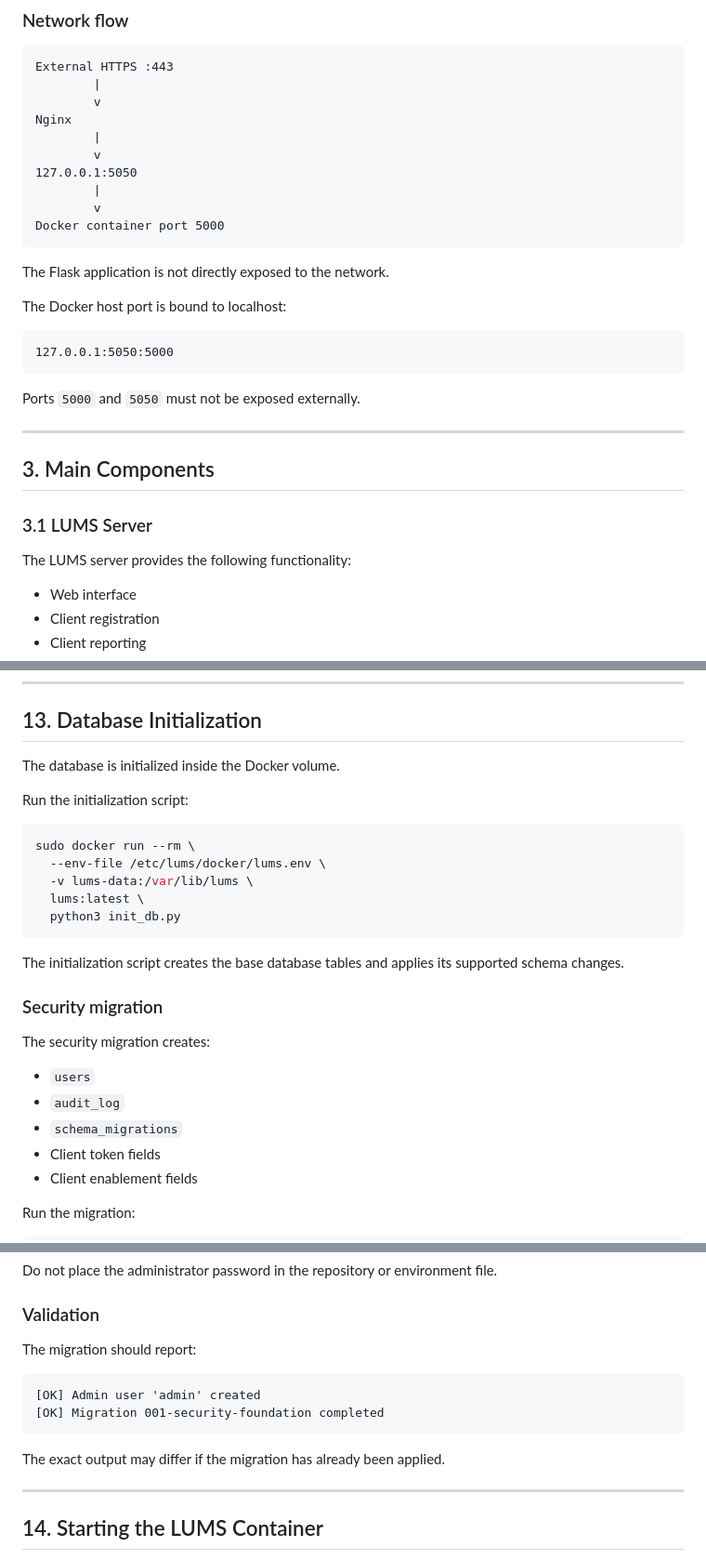
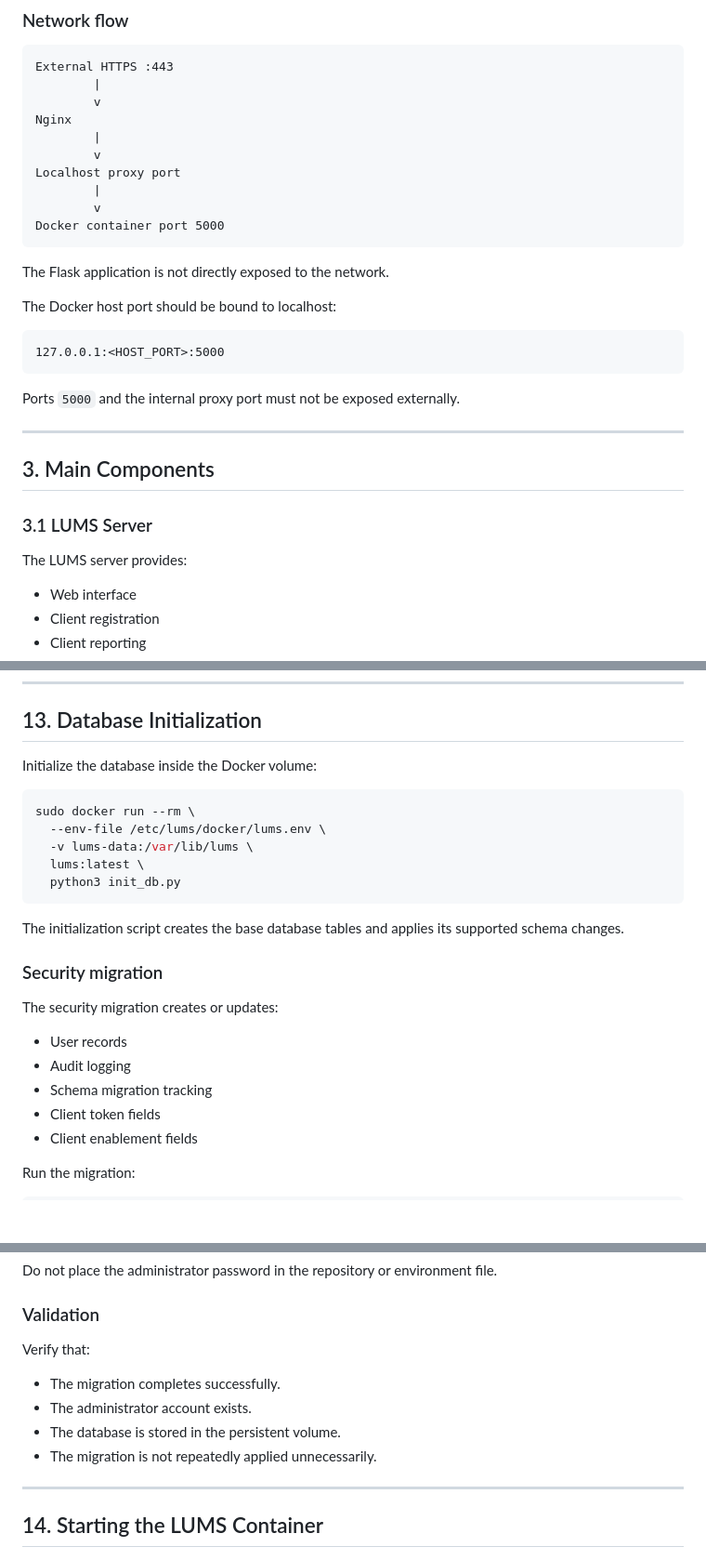
Before and after one commit to NovaForgeCtrl/LUMS, a Markdown page: install.md, 3 parts joined by grey strips. Shown at 93% size. GitHub-like rendering; blank space fills up the shorter version.

````diff
--- a/install.md
+++ b/install.md
@@ -102,7 +105,7 @@ External HTTPS :443
 Nginx
         |
         v
-127.0.0.1:5050
+Localhost proxy port
         |
         v
 Docker container port 5000
@@ -110,13 +113,13 @@ Docker container port 5000
 
 The Flask application is not directly exposed to the network.
 
-The Docker host port is bound to localhost:
-
-```text
-127.0.0.1:5050:5000
-```
-
-Ports `5000` and `5050` must not be exposed externally.
+The Docker host port should be bound to localhost:
+
+```text
+127.0.0.1:<HOST_PORT>:5000
+```
+
+Ports `5000` and the internal proxy port must not be exposed externally.
 
 ---
 
@@ -124,7 +127,7 @@ Ports `5000` and `5050` must not be exposed externally.
 
 ### 3.1 LUMS Server
 
-The LUMS server provides the following functionality:
+The LUMS server provides:
 
 - Web interface
 - Client registration
@@ -582,9 +586,7 @@ unless:
 
 ## 13. Database Initialization
 
-The database is initialized inside the Docker volume.
-
-Run the initialization script:
+Initialize the database inside the Docker volume:
 
 ```bash
 sudo docker run --rm \
@@ -598,11 +600,11 @@ The initialization script creates the base database tables and applies its suppo
 
 ### Security migration
 
-The security migration creates:
-
-- `users`
-- `audit_log`
-- `schema_migrations`
+The security migration creates or updates:
+
+- User records
+- Audit logging
+- Schema migration tracking
 - Client token fields
 - Client enablement fields
 
@@ -623,14 +625,12 @@ Do not place the administrator password in the repository or environment file.
 
 ### Validation
 
-The migration should report:
-
-```text
-[OK] Admin user 'admin' created
-[OK] Migration 001-security-foundation completed
-```
-
-The exact output may differ if the migration has already been applied.
+Verify that:
+
+- The migration completes successfully.
+- The administrator account exists.
+- The database is stored in the persistent volume.
+- The migration is not repeatedly applied unnecessarily.
 
 ---
 
````
Also changed, not shown: other parts of install.md (+109 -106 lines).
